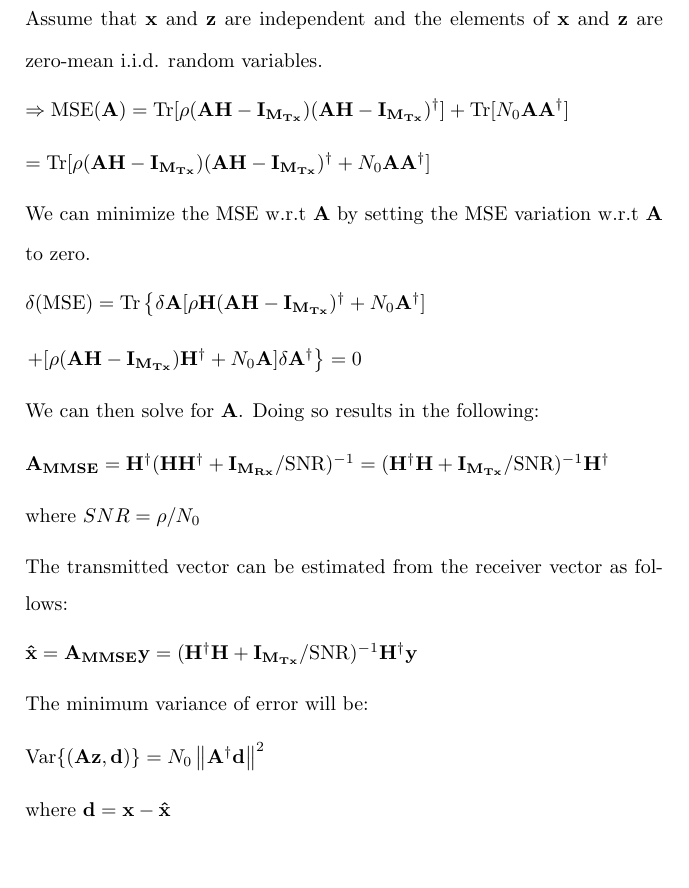
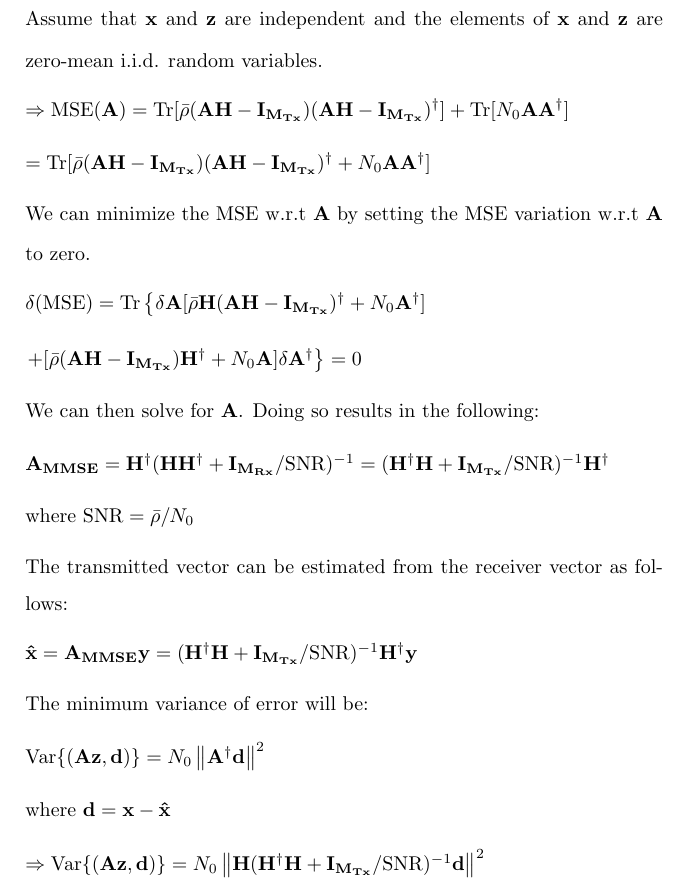
Before and after one commit to osowatzke/ECE_638, a LaTeX problem sheet (Exam2_Sowatzke.tex): part of page 11 of 18, cut so that both start at the same text. Compiled offline with pdfLaTeX.

Commit message:
Adding a final result for variance to problem 4

```diff
--- a/Exam2_Sowatzke.tex
+++ b/Exam2_Sowatzke.tex
@@ -411,21 +411,21 @@ the generalized-fading channel model, the signal envelope at the ith receiver br
 
 		Assume that $\mathbf{x}$ and $\mathbf{z}$ are independent and the elements of $\mathbf{x}$ and $\mathbf{z}$ are zero-mean i.i.d. random variables.
 
-		$\Rightarrow \text{MSE}(\mathbf{A}) = \text{Tr}[\rho(\mathbf{AH} - \mathbf{I_{M_{Tx}}})(\mathbf{AH} - \mathbf{I_{M_{Tx}}})^{\dagger}] + \text{Tr}[N_0\mathbf{AA^{\dagger}}]$
+		$\Rightarrow \text{MSE}(\mathbf{A}) = \text{Tr}[\bar{\rho}(\mathbf{AH} - \mathbf{I_{M_{Tx}}})(\mathbf{AH} - \mathbf{I_{M_{Tx}}})^{\dagger}] + \text{Tr}[N_0\mathbf{AA^{\dagger}}]$
 
-		$ = \text{Tr}[\rho(\mathbf{AH} - \mathbf{I_{M_{Tx}}})(\mathbf{AH} - \mathbf{I_{M_{Tx}}})^{\dagger} + N_0\mathbf{AA^{\dagger}}]$
+		$ = \text{Tr}[\bar{\rho}(\mathbf{AH} - \mathbf{I_{M_{Tx}}})(\mathbf{AH} - \mathbf{I_{M_{Tx}}})^{\dagger} + N_0\mathbf{AA^{\dagger}}]$
 
 		We can minimize the MSE w.r.t $\mathbf{A}$ by setting the MSE variation w.r.t $\mathbf{A}$ to zero.
 
-		$\delta(\text{MSE}) = \text{Tr}\left\{\delta\mathbf{A}[\rho\mathbf{H}(\mathbf{AH} - \mathbf{I_{M_{Tx}}})^{\dagger} + N_0\mathbf{A}^{\dagger}]\right.$
+		$\delta(\text{MSE}) = \text{Tr}\left\{\delta\mathbf{A}[\bar{\rho}\mathbf{H}(\mathbf{AH} - \mathbf{I_{M_{Tx}}})^{\dagger} + N_0\mathbf{A}^{\dagger}]\right.$
 
-		$ \left. + [\rho(\mathbf{AH} - \mathbf{I_{M_{Tx}}})\mathbf{H}^{\dagger} + N_0\mathbf{A}]\delta\mathbf{A}^{\dagger}\right\} = 0$
+		$ \left. + [\bar{\rho}(\mathbf{AH} - \mathbf{I_{M_{Tx}}})\mathbf{H}^{\dagger} + N_0\mathbf{A}]\delta\mathbf{A}^{\dagger}\right\} = 0$
 
 		We can then solve for $\mathbf{A}$. Doing so results in the following:
 
 		$\mathbf{A_{MMSE}} = \mathbf{H^{\dagger}}(\mathbf{HH^{\dagger}} + \mathbf{I_{M_{Rx}}}/\text{SNR})^{-1} = (\mathbf{H^{\dagger}H} + \mathbf{I_{M_{Tx}}}/\text{SNR})^{-1}\mathbf{H^{\dagger}}$
 
-		where $SNR = \rho/N_0$
+		where $\text{SNR} = \bar{\rho}/N_0$
 
 		The transmitted vector can be estimated from the receiver vector as follows:
 
@@ -436,6 +436,8 @@ the generalized-fading channel model, the signal envelope at the ith receiver br
 		$\text{Var}\{(\mathbf{Az},\mathbf{d})\} = N_0\norm{\mathbf{A^{\dagger}d}}^2$
 
 		where $\mathbf{d} = \mathbf{x} - \mathbf{\hat{x}}$
+
+		$\Rightarrow \text{Var}\{(\mathbf{Az},\mathbf{d})\} = N_0\norm{\mathbf{H}(\mathbf{H^{\dagger}H}+\mathbf{I_{M_{Tx}}}/\text{SNR})^{-1}\mathbf{d}}^2$
 
 		\item[5.] The space-time code for number of transmit antennas $M_{TX}=4$, number of receive antennas $M_{RX}=1$, and number of channel's uses $N=4$ is described by the following signaling matrix:
 
```
